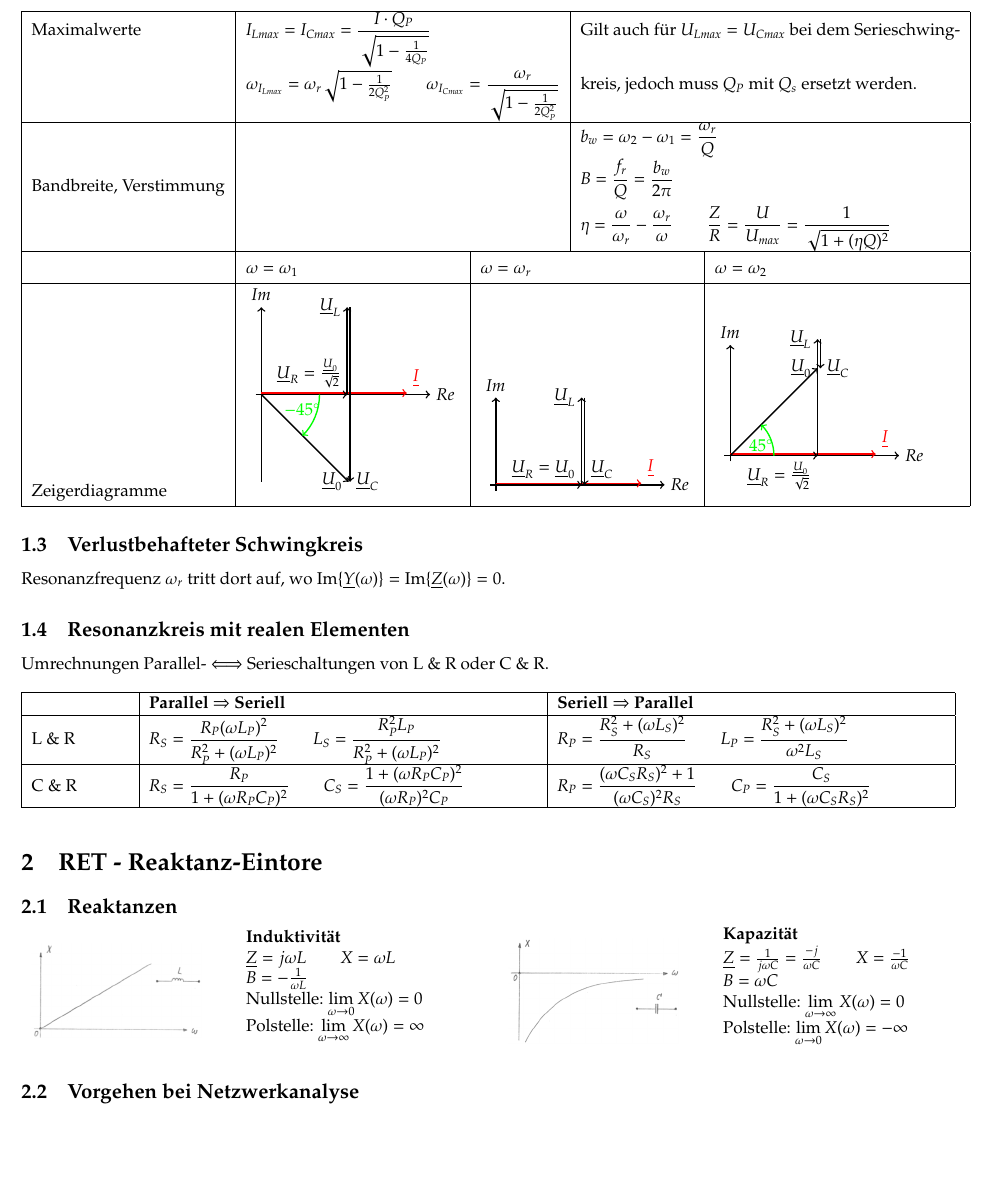
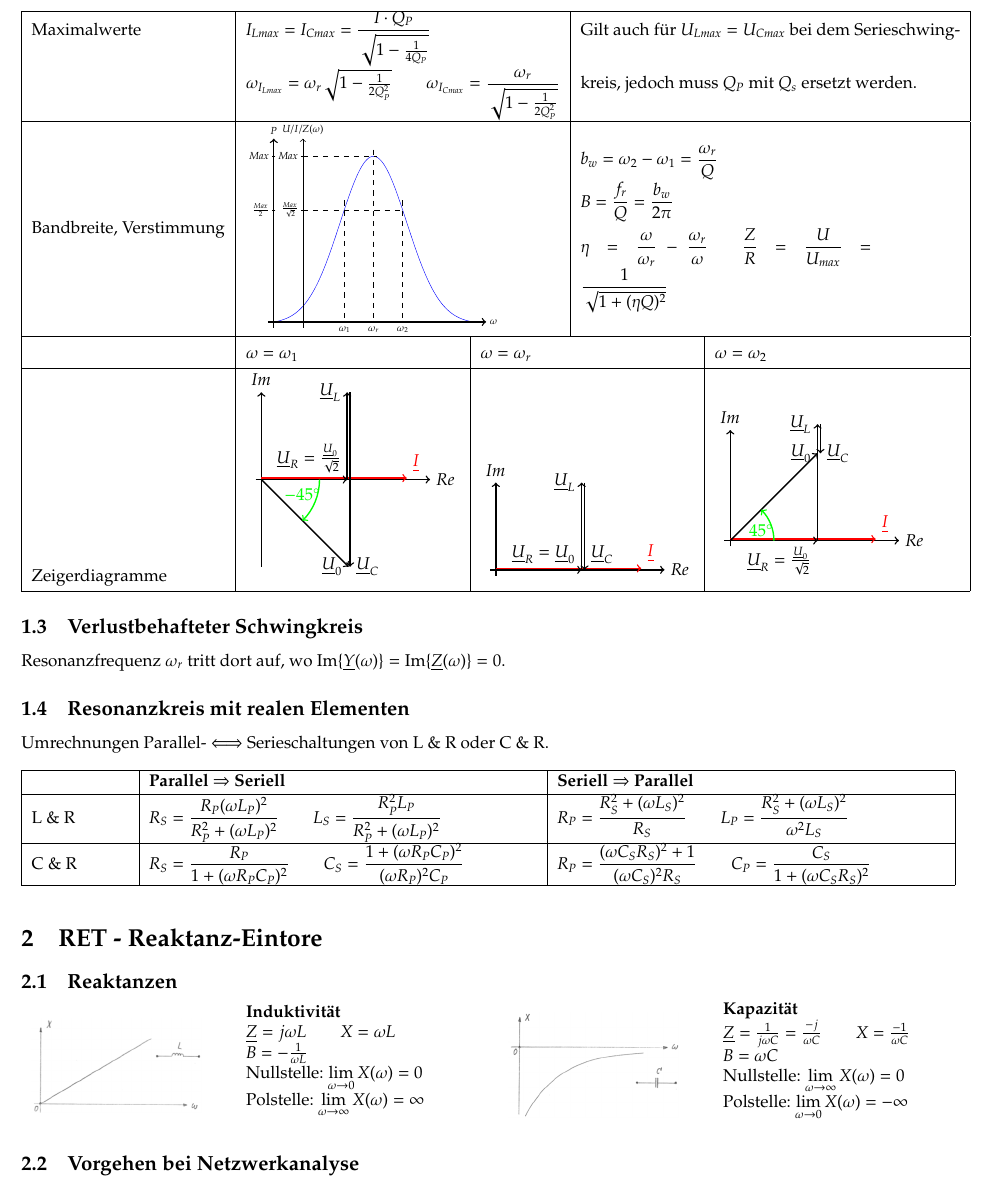
Before and after one commit to HSR-Stud/ELT4, a LaTeX document (elt4.tex, which reads sections/Schwingkreise.tex, tikzPictures/BandbreiteVerstimmung.tex): part of page 2 of 15, cut so that both start at the same text, the shorter picture padded with empty space. Compiled offline with pdfLaTeX.

Commit message:
Bilder Kapitel 1 verschönert

```diff
--- a/sections/Schwingkreise.tex
+++ b/sections/Schwingkreise.tex
@@ -112,10 +112,14 @@ werden.\\
    		\dfrac{\omega_r}{\sqrt{1-\frac{1}{2Q_P^2}}}$} &
    		\multicolumn{3}{|l|}{kreis, jedoch muss $Q_P$ mit $Q_s$ ersetzt werden.}\\
    \hline
-   	Bandbreite, Verstimmung &
-		\multicolumn{3}{|l|}{} &
+   	Bandbreite, Verstimmung
+   	&
 		\multicolumn{3}{|l|}{
-			\begin{minipage}[c]{7cm}
+			\begin{minipage}[c]{6cm}
+			\input{tikzPictures/BandbreiteVerstimmung}
+			\end{minipage}} &
+		\multicolumn{3}{|l|}{
+			\begin{minipage}[c]{6cm}
   			$b_w = \omega_2 - \omega_1 = \dfrac{\omega_r}{Q}$\\
   			$B = \dfrac{f_r}{Q}=\dfrac{b_w}{2\pi}$\\\\
 				$\eta = \dfrac{\omega}{\omega_r} - \dfrac{\omega_r}{\omega} \qquad
--- a/tikzPictures/BandbreiteVerstimmung.tex
+++ b/tikzPictures/BandbreiteVerstimmung.tex
@@ -1,4 +1,20 @@
-\pgfmathdeclarefunction{gauss}{2}{
-  \pgfmathparse{7.5/(#2*sqrt(2*pi))*exp(-((x-#1)^2)/(2*#2^2))}
+\pgfmathdeclarefunction{gauss}{2}{%
+  \pgfmathparse{1/(#2*sqrt(2*pi))*exp(-((x-#1)^2)/(2*#2^2))}%
 }
 
+\makebox{\begin{tikzpicture}[scale=0.6, every node/.style={scale=0.6}]
+\begin{axis}[
+  no markers,
+  domain=0:6,
+  samples=500,
+  hide x axis=true,
+	hide y axis=true,
+  %height=5cm, width=12cm,
+  %xtick={4,6.5}, ytick=\empty,
+  enlargelimits=false,
+  clip=false,
+  axis on top,
+  grid = major
+  ]
+  \addplot {gauss(3,1)};
+\end{axis}
@@ -22 +21,5 @@
 
+	\draw[->, thick] (-0.2,0) -- +(right:7.5) node[right] {$\omega$};
+	\draw (2.43,1pt) -- (2.43,-1pt) node[anchor=north] {$\omega_1$};%
+	\draw (3.43,1pt) -- (3.43,-1pt) node[anchor=north] {$\omega_r$};%
+	\draw (4.43,1pt) -- (4.43,-1pt) node[anchor=north] {$\omega_2$};%
@@ -26 +26,4 @@
 
+	\draw[->, thick] (0,-0.2) -- +(north:6.5) node[above] {$P$};
+	\draw (0.05,3.85) -- (-0.05,3.85) node[anchor=east] {$\frac{Max}{2}$};
+	\draw (0.05,5.7) -- (-0.05,5.7) node[anchor=east] {$Max$};
@@ -30 +30,4 @@
 
+	\draw[->] (1,-0.2) -- +(north:6.5) node[above] {$U/I/Z(\omega)$};
+	\draw (1.05,3.85) -- (0.95,3.85) node[anchor=east] {$\frac{Max}{\sqrt{2}}$};
+	\draw (1.05,5.7) -- (0.95,5.7) node[anchor=east] {$Max$};
@@ -36,5 +34,53 @@
 
-\end{tikzpicture}
+	\draw[dashed] (1,3.85) -- (4.5,3.85);
+	\draw[dashed] (1,5.7) -- (3.55,5.7);
+	\draw[dashed, shorten <= -3pt] (2.43,4) -- (2.43,0);
+	\draw[dashed, shorten <= -3pt] (3.43,5.75) -- (3.43,0);
+	\draw[dashed, shorten <= -3pt] (4.43,4) -- (4.43,0);
+
+
+\end{tikzpicture}}
+
+
+
+
+% \pgfmathdeclarefunction{gauss}{2}{
+%   \pgfmathparse{7.5/(#2*sqrt(2*pi))*exp(-((x-#1)^2)/(2*#2^2))}
+% }
+%
+% \begin{tikzpicture}
+% \begin{axis}[every axis plot post/.append style={
+% 	 	  mark=none,
+% 	 	  domain=0:6,
+% 	 	  samples=40,
+% 	 	  smooth,
+% 	 	  no marks},
+% 	 	  hide x axis=true,
+% 	 	  hide y axis=true,
+% 	 	  enlargelimits=upper]
+% 	  \addplot {gauss(0,0.5)};
+% 	  \addplot {gauss(3,0.75)};
+% 	\end{axis}
+% 	\draw[->, very thick] (-0.2,0) -- +(right:6) node[right] {$\omega$};
+% 	\draw (2,1pt) -- (2,-1pt) node[anchor=north] {$\omega_1$};
+% 	\draw (3,1pt) -- (3,-1pt) node[anchor=north] {$\omega_r$};
+% 	\draw (4,1pt) -- (4,-1pt) node[anchor=north] {$\omega_2$};
+%
+% 	\draw[->, very thick] (0,-0.2) -- +(north:3.5) node[above] {$P$};
+% 	\draw (0.05,2) -- (-0.05,2) node[anchor=east] {$\frac{Max}{2}$};
+% 	\draw (0.05,3) -- (-0.05,3) node[anchor=east] {$Max$};
+%
+% 	\draw[->] (1,-0.2) -- +(north:3.5) node[above] {$U/I/Z(\omega)$};
+% 	\draw (1.05,2) -- (0.95,2) node[anchor=east] {$\frac{Max}{\sqrt{2}}$};
+% 	\draw (1.05,3) -- (0.95,3) node[anchor=east] {$Max$};
+%
+% 	\draw[dashed] (1,2) -- (4.05,2);
+% 	\draw[dashed] (1,3) -- (3.05,3);
+% 	\draw[dashed, shorten <= -3pt] (2,2) -- (2,0);
+% 	\draw[dashed, shorten <= -3pt] (3,3) -- (3,0);
+% 	\draw[dashed, shorten <= -3pt] (4,2) -- (4,0);
+%
+% \end{tikzpicture}
 
 
 
```
Also changed, not shown: elt4.tex (+0 -5 lines), tikzPictures/BandbreiteVerstimmung.tex (28 more changed lines).
